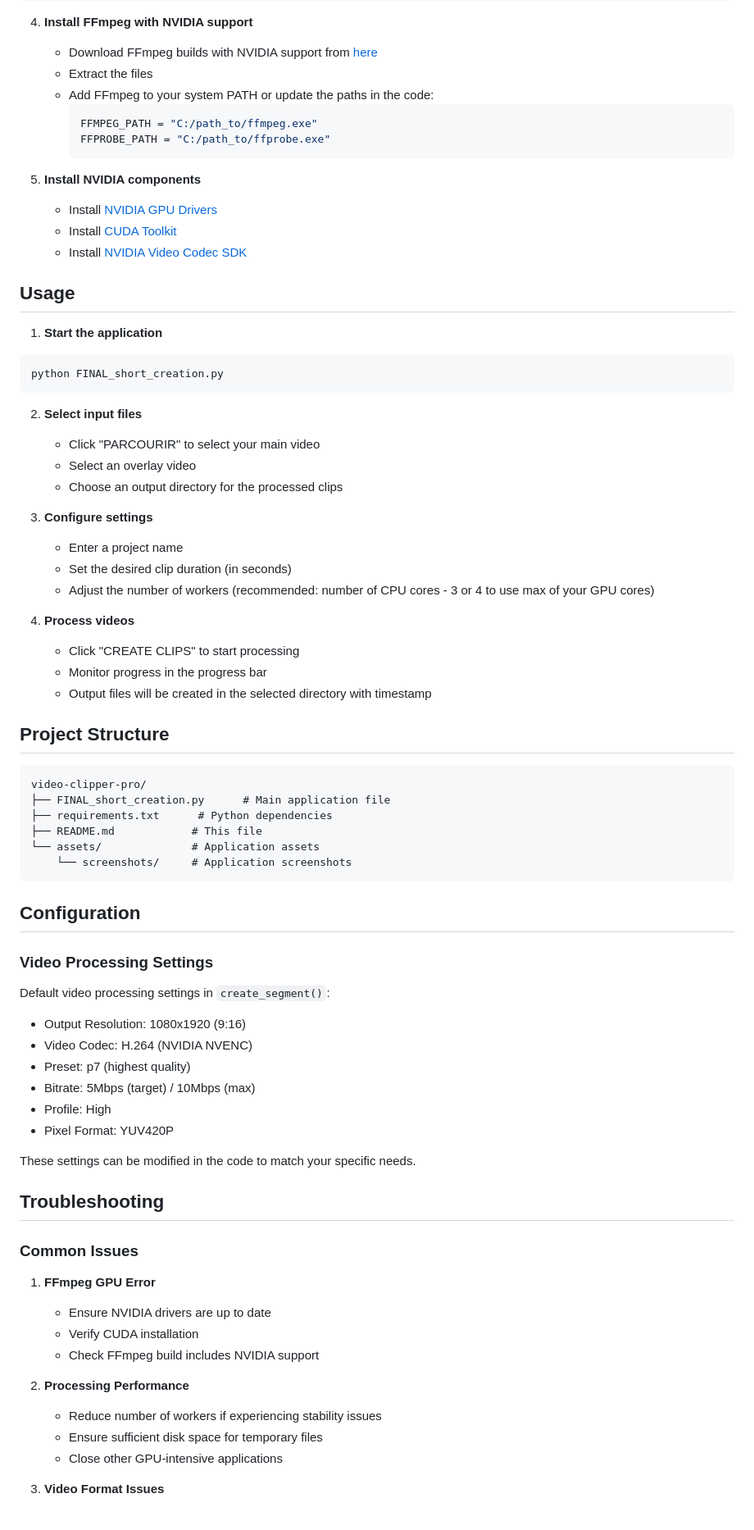
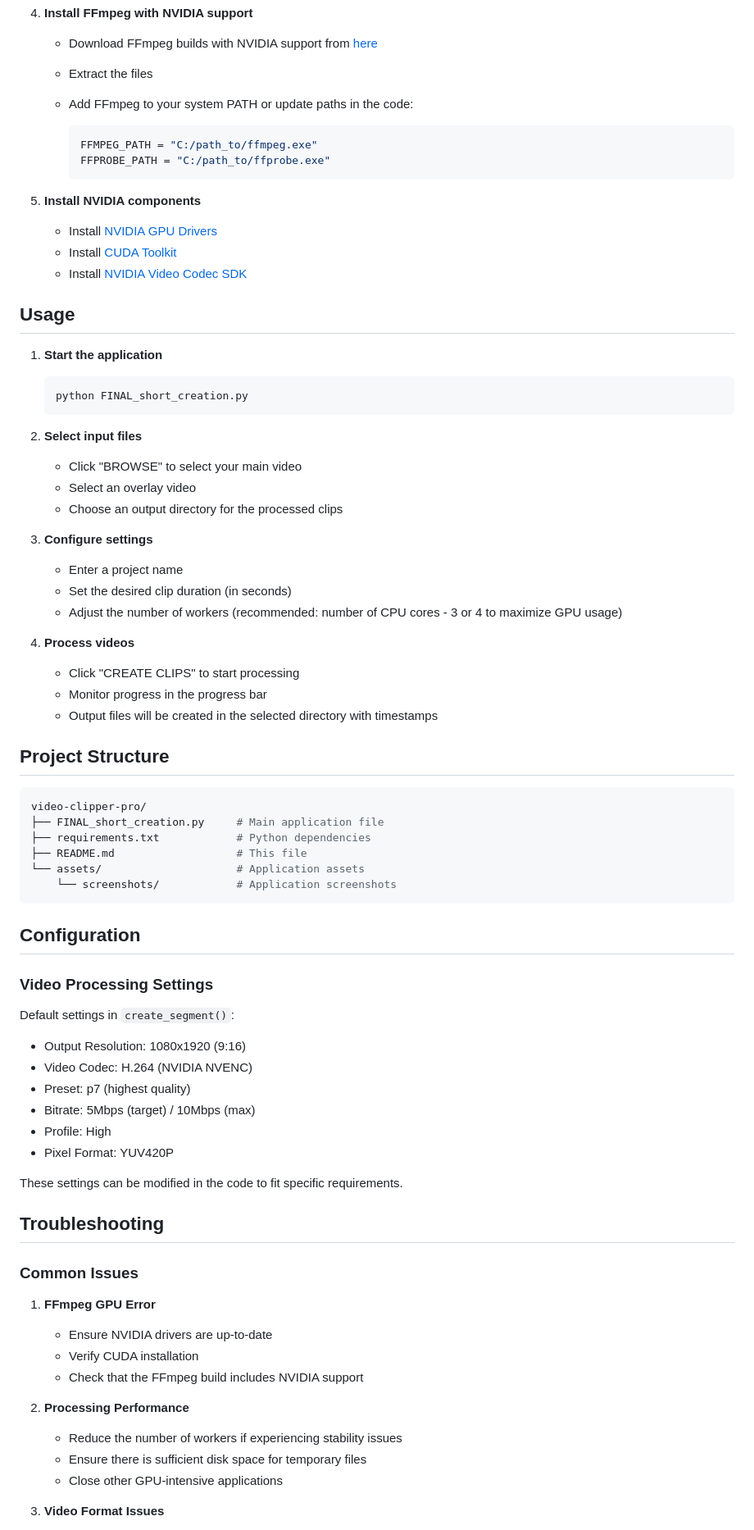
Before and after one commit to crocs-rouges/Video-Clipper-Pro, a Markdown page: README.md, the part around the change printed below. Shown: that part at 82% size. GitHub-like rendering.

````diff
--- a/README.md
+++ b/README.md
@@ -53,7 +58,8 @@ pip install -r requirements.txt
 4. **Install FFmpeg with NVIDIA support**
    - Download FFmpeg builds with NVIDIA support from [here](https://www.gyan.dev/ffmpeg/builds/)
    - Extract the files
-   - Add FFmpeg to your system PATH or update the paths in the code:
+   - Add FFmpeg to your system PATH or update paths in the code:
+
      ```python
      FFMPEG_PATH = "C:/path_to/ffmpeg.exe"
      FFPROBE_PATH = "C:/path_to/ffprobe.exe"
@@ -67,40 +73,43 @@ pip install -r requirements.txt
 ## Usage
 
 1. **Start the application**
-```bash
-python FINAL_short_creation.py
-```
+
+   ```bash
+   python FINAL_short_creation.py
+   ```
 
 2. **Select input files**
-   - Click "PARCOURIR" to select your main video
+   - Click "BROWSE" to select your main video
    - Select an overlay video
    - Choose an output directory for the processed clips
 
 3. **Configure settings**
    - Enter a project name
    - Set the desired clip duration (in seconds)
-   - Adjust the number of workers (recommended: number of CPU cores - 3 or 4 to use max of your GPU cores)
+   - Adjust the number of workers (recommended: number of CPU cores - 3 or 4 to maximize GPU usage)
 
 4. **Process videos**
    - Click "CREATE CLIPS" to start processing
    - Monitor progress in the progress bar
-   - Output files will be created in the selected directory with timestamp
+   - Output files will be created in the selected directory with timestamps
 
 ## Project Structure
 
-```
+```bash
 video-clipper-pro/
-├── FINAL_short_creation.py      # Main application file
-├── requirements.txt      # Python dependencies
-├── README.md            # This file
-└── assets/              # Application assets
-    └── screenshots/     # Application screenshots
+├── FINAL_short_creation.py     # Main application file
+├── requirements.txt            # Python dependencies
+├── README.md                   # This file
+└── assets/                     # Application assets
+    └── screenshots/            # Application screenshots
 ```
 
 ## Configuration
 
 ### Video Processing Settings
-Default video processing settings in `create_segment()`:
+
+Default settings in `create_segment()`:
+
 - Output Resolution: 1080x1920 (9:16)
 - Video Codec: H.264 (NVIDIA NVENC)
 - Preset: p7 (highest quality)
@@ -108,20 +117,20 @@ Default video processing settings in `create_segment()`:
 - Profile: High
 - Pixel Format: YUV420P
 
-These settings can be modified in the code to match your specific needs.
+These settings can be modified in the code to fit specific requirements.
 
 ## Troubleshooting
 
 ### Common Issues
 
 1. **FFmpeg GPU Error**
-   - Ensure NVIDIA drivers are up to date
+   - Ensure NVIDIA drivers are up-to-date
    - Verify CUDA installation
-   - Check FFmpeg build includes NVIDIA support
+   - Check that the FFmpeg build includes NVIDIA support
 
 2. **Processing Performance**
-   - Reduce number of workers if experiencing stability issues
-   - Ensure sufficient disk space for temporary files
+   - Reduce the number of workers if experiencing stability issues
+   - Ensure there is sufficient disk space for temporary files
    - Close other GPU-intensive applications
 
 3. **Video Format Issues**
````
Also changed, not shown: other parts of README.md (+27 -22 lines).
